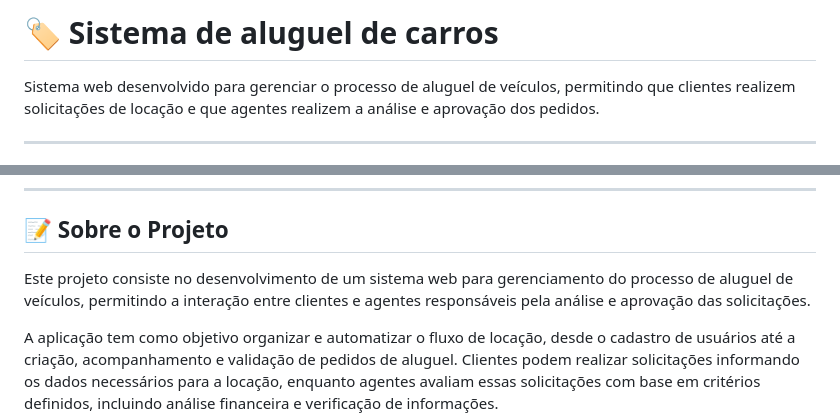
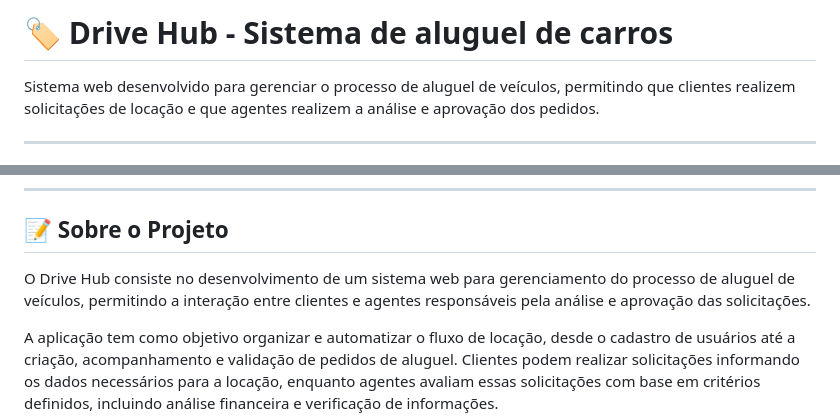
Before and after one commit to bernardocdm/sistema-aluguel-de-carros, a Markdown page: README.md, 2 parts joined by grey strips. Rendered like a GitHub page.

Commit message:
Revise project title and description in README
Updated project title and refined project description.

```diff
--- a/README.md
+++ b/README.md
@@ -1,4 +1,4 @@
-# 🏷️ Sistema de aluguel de carros
+# 🏷️ Drive Hub - Sistema de aluguel de carros
 
 Sistema web desenvolvido para gerenciar o processo de aluguel de veículos, permitindo que clientes realizem solicitações de locação e que agentes realizem a análise e aprovação dos pedidos.
 
@@ -25,7 +25,7 @@ Sistema web desenvolvido para gerenciar o processo de aluguel de veículos, perm
 ---
 ## 📝 Sobre o Projeto
 
-Este projeto consiste no desenvolvimento de um sistema web para gerenciamento do processo de aluguel de veículos, permitindo a interação entre clientes e agentes responsáveis pela análise e aprovação das solicitações.
+O Drive Hub consiste no desenvolvimento de um sistema web para gerenciamento do processo de aluguel de veículos, permitindo a interação entre clientes e agentes responsáveis pela análise e aprovação das solicitações.
 
 A aplicação tem como objetivo organizar e automatizar o fluxo de locação, desde o cadastro de usuários até a criação, acompanhamento e validação de pedidos de aluguel. Clientes podem realizar solicitações informando os dados necessários para a locação, enquanto agentes avaliam essas solicitações com base em critérios definidos, incluindo análise financeira e verificação de informações.
 
```
